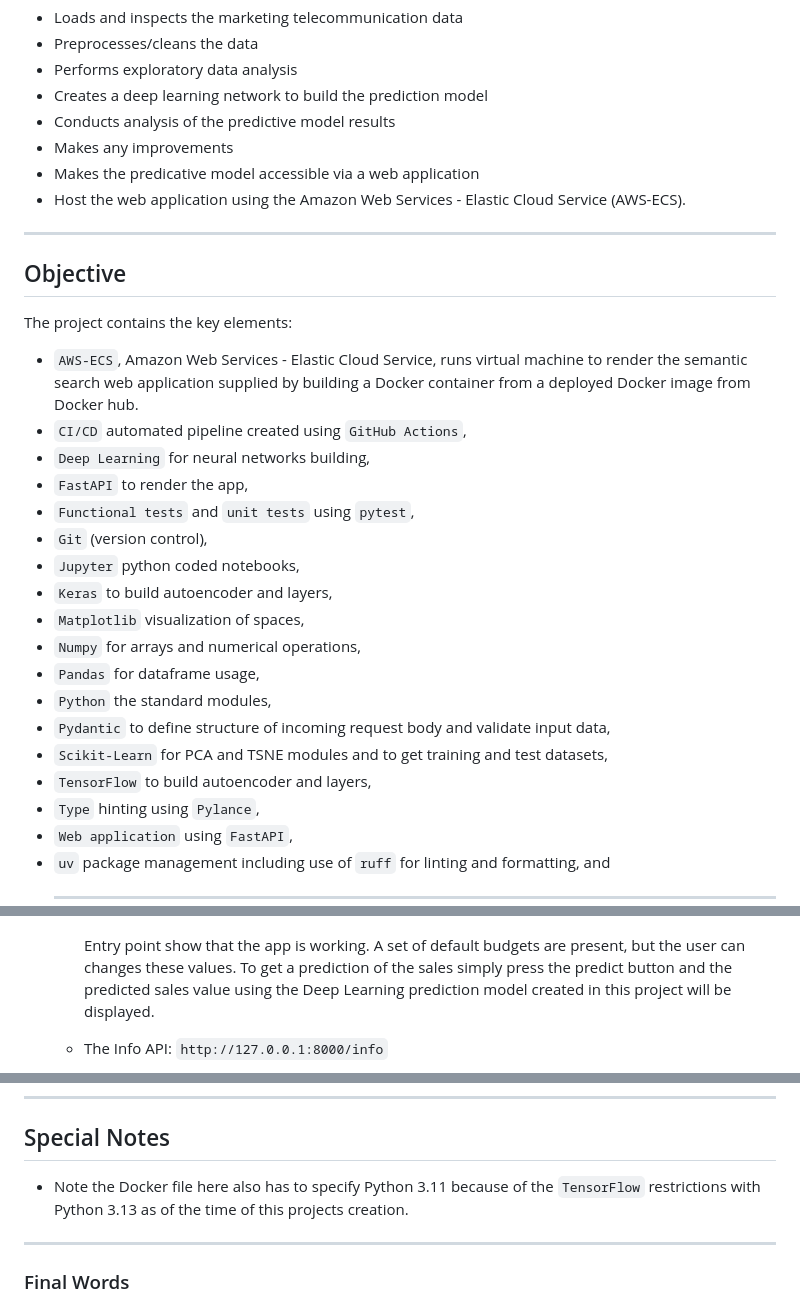
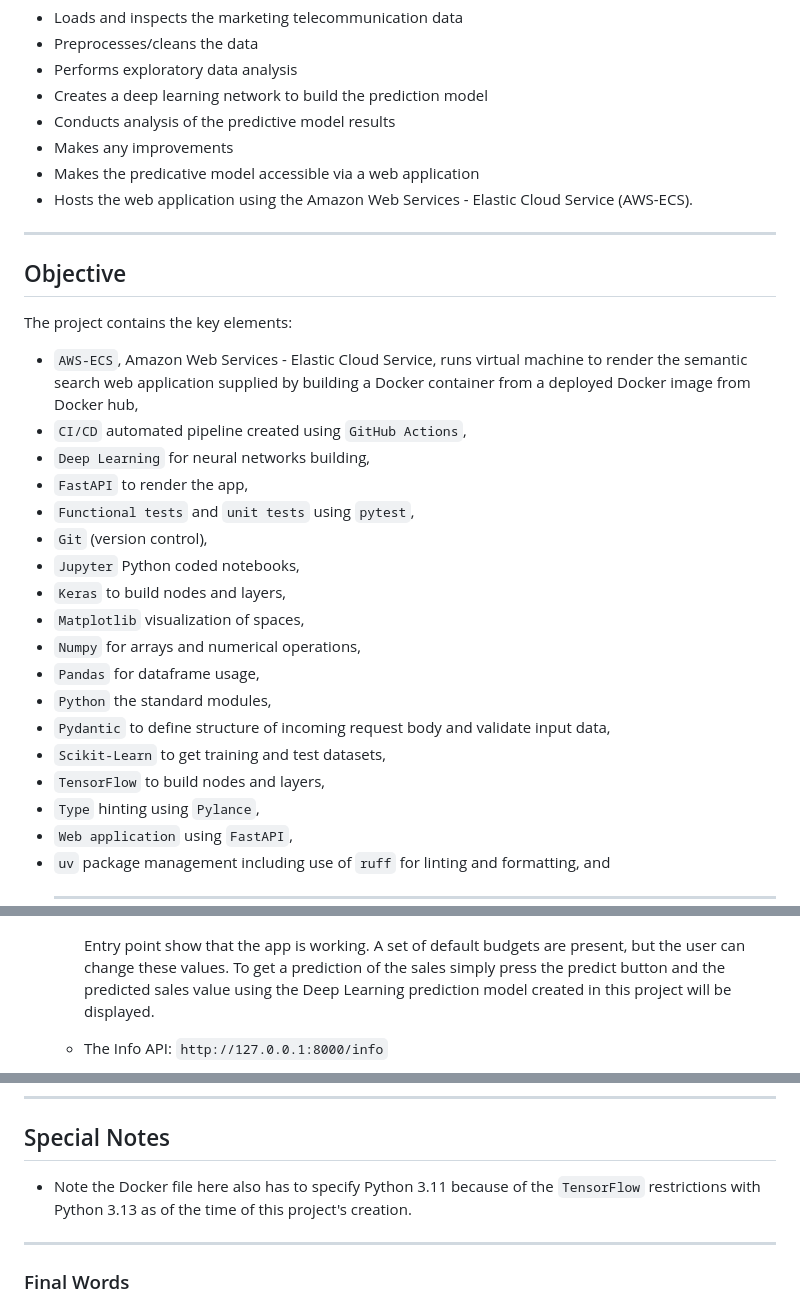
Before and after one commit to beenlanced/dl_predicting_media_channel_sales, a Markdown page: README.md, 3 parts joined by grey strips. Drawn GitHub-style.

Commit message:
Update README.md
fixing typos or syntax mistakes.

```diff
--- a/README.md
+++ b/README.md
@@ -26,7 +26,7 @@ The project:
 - Conducts analysis of the predictive model results
 - Makes any improvements
 - Makes the predicative model accessible via a web application
-- Host the web application using the Amazon Web Services - Elastic Cloud Service (AWS-ECS).
+- Hosts the web application using the Amazon Web Services - Elastic Cloud Service (AWS-ECS).
 
 ---
 
@@ -34,21 +34,21 @@ The project:
 
 The project contains the key elements:
 
-- `AWS-ECS`, Amazon Web Services - Elastic Cloud Service, runs virtual machine to render the semantic search web application supplied by building a Docker container from a deployed Docker image from Docker hub.
+- `AWS-ECS`, Amazon Web Services - Elastic Cloud Service, runs virtual machine to render the semantic search web application supplied by building a Docker container from a deployed Docker image from Docker hub,
 - `CI/CD` automated pipeline created using `GitHub Actions`,
 - `Deep Learning` for neural networks building,
 - `FastAPI` to render the app,
 - `Functional tests` and `unit tests` using `pytest`,
 - `Git` (version control),
-- `Jupyter` python coded notebooks,
-- `Keras` to build autoencoder and layers,
+- `Jupyter` Python coded notebooks,
+- `Keras` to build nodes and layers,
 - `Matplotlib` visualization of spaces,
 - `Numpy` for arrays and numerical operations,
 - `Pandas` for dataframe usage,
 - `Python` the standard modules,
 - `Pydantic` to define structure of incoming request body and validate input data,
-- `Scikit-Learn` for PCA and TSNE modules and to get training and test datasets,
-- `TensorFlow` to build autoencoder and layers,
+- `Scikit-Learn` to get training and test datasets,
+- `TensorFlow` to build nodes and layers,
 - `Type` hinting using `Pylance`,
 - `Web application` using `FastAPI`,
 - `uv` package management including use of `ruff` for linting and formatting, and
@@ -158,7 +158,7 @@ use `uv pip install tensorflow`
            <img src="./imgs/entry_endpoint.png"/>
        </p>
 
-     Entry point show that the app is working. A set of default budgets are present, but the user can changes these values. To get a prediction of the sales simply press the predict button and the predicted sales value using the Deep Learning prediction model created in this project will be displayed.
+     Entry point show that the app is working. A set of default budgets are present, but the user can change these values. To get a prediction of the sales simply press the predict button and the predicted sales value using the Deep Learning prediction model created in this project will be displayed.
 
    - The Info API: `http://127.0.0.1:8000/info`
        <p>
@@ -179,7 +179,7 @@ use `uv pip install tensorflow`
 
 ## Special Notes
 
-- Note the Docker file here also has to specify Python 3.11 because of the `TensorFlow` restrictions with Python 3.13 as of the time of this projects creation.
+- Note the Docker file here also has to specify Python 3.11 because of the `TensorFlow` restrictions with Python 3.13 as of the time of this project's creation.
 
 ---
 
```
